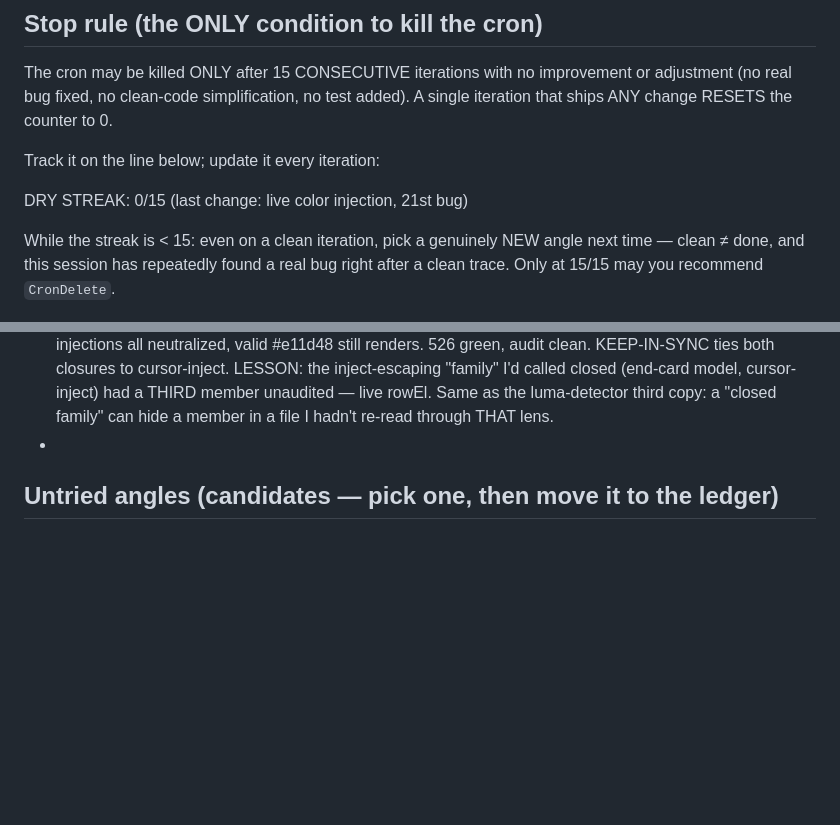
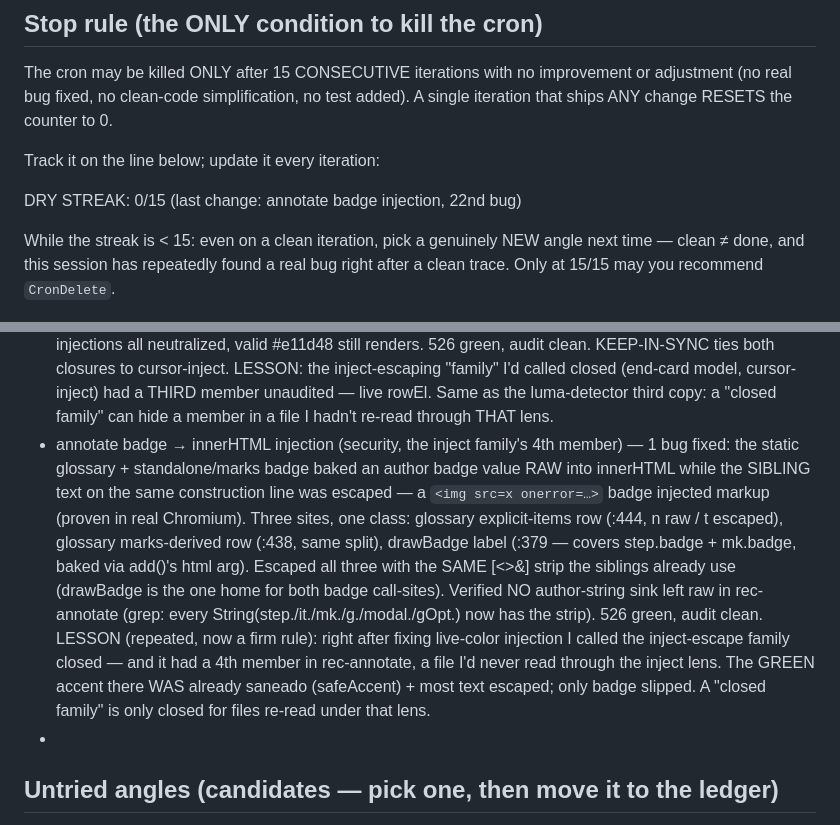
Before and after one commit to HeyRenan/showreel, a Markdown page: PROMPT.md, 2 parts joined by grey strips. Rendered like a GitHub page; blank space fills up the shorter version.

Commit message:
docs(loop): ledger — annotate badge injection (22nd bug); streak 0/15

```diff
--- a/PROMPT.md
+++ b/PROMPT.md
@@ -89,7 +89,7 @@ A single iteration that ships ANY change RESETS the counter to 0.
 
 Track it on the line below; update it every iteration:
 
-  DRY STREAK: 0/15   (last change: live color injection, 21st bug)
+  DRY STREAK: 0/15   (last change: annotate badge injection, 22nd bug)
 
 While the streak is < 15: even on a clean iteration, pick a genuinely NEW angle
 next time — clean ≠ done, and this session has repeatedly found a real bug right
@@ -234,6 +234,21 @@ after a clean trace. Only at 15/15 may you recommend `CronDelete`.
   called closed (end-card model, cursor-inject) had a THIRD member unaudited — live
   rowEl. Same as the luma-detector third copy: a "closed family" can hide a member
   in a file I hadn't re-read through THAT lens.
+- annotate badge → innerHTML injection (security, the inject family's 4th member)
+  — 1 bug fixed: the static glossary + standalone/marks badge baked an author
+  badge value RAW into innerHTML while the SIBLING text on the same construction
+  line was escaped — a `<img src=x onerror=…>` badge injected markup (proven in
+  real Chromium). Three sites, one class: glossary explicit-items row (:444, n raw
+  / t escaped), glossary marks-derived row (:438, same split), drawBadge label
+  (:379 — covers step.badge + mk.badge, baked via add()'s html arg). Escaped all
+  three with the SAME [<>&] strip the siblings already use (drawBadge is the one
+  home for both badge call-sites). Verified NO author-string sink left raw in
+  rec-annotate (grep: every String(step./it./mk./g./modal./gOpt.) now has the
+  strip). 526 green, audit clean. LESSON (repeated, now a firm rule): right after
+  fixing live-color injection I called the inject-escape family closed — and it had
+  a 4th member in rec-annotate, a file I'd never read through the inject lens. The
+  GREEN accent there WAS already saneado (safeAccent) + most text escaped; only
+  badge slipped. A "closed family" is only closed for files re-read under that lens.
 - <next iteration: append here>
 
 ## Untried angles (candidates — pick one, then move it to the ledger)
```
